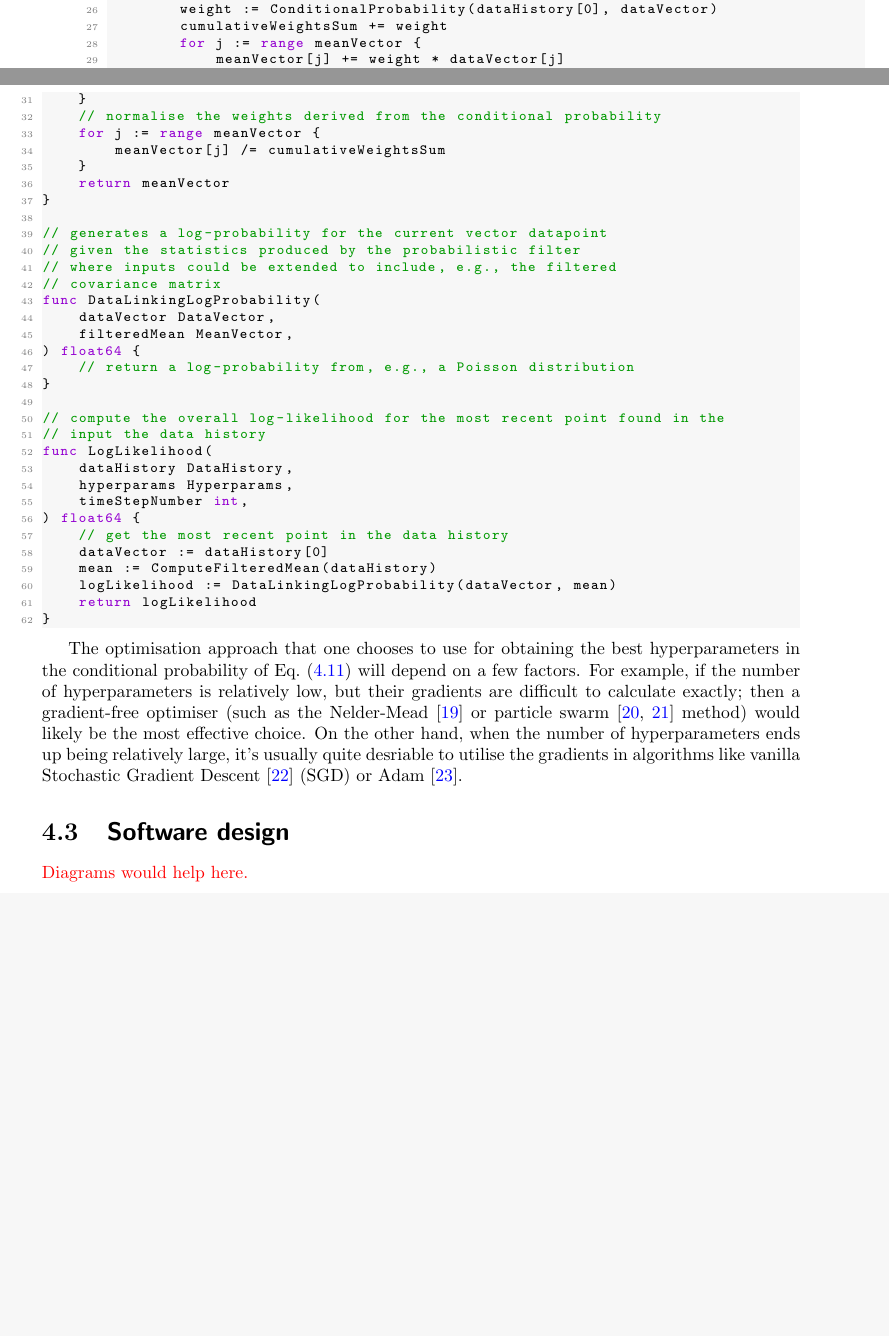
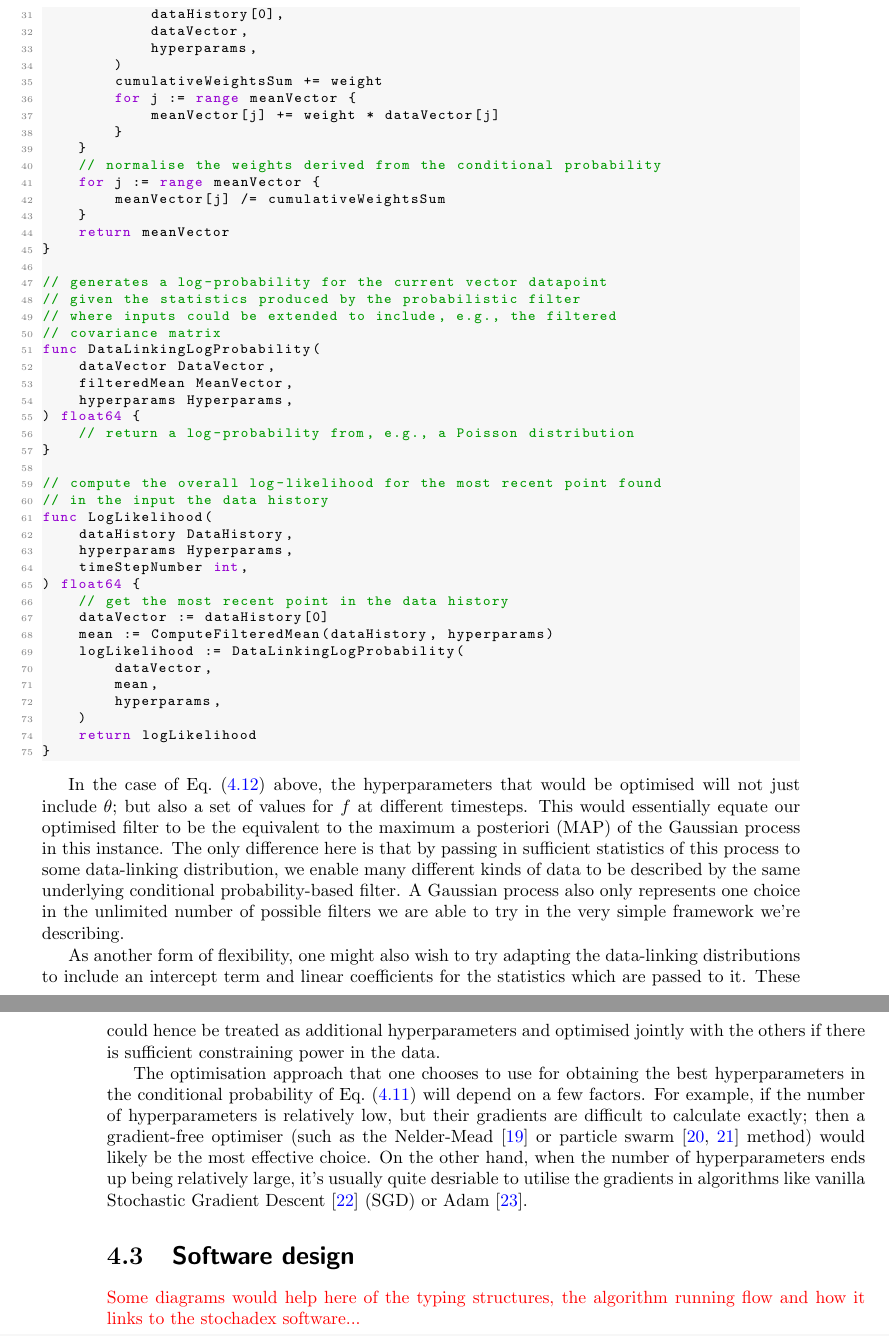
Before and after one commit to umbralcalc/worlds-of-observation, a LaTeX thesis (book.tex, which reads empirical_probabilistic_filtering/chapter.tex): two parts of pages 36 and 37 of 90 before the commit and two parts of pages 37 and 38 of 90 after it, joined at a grey line, cut so that both start at the same text, the shorter picture padded with empty space. Compiled offline with pdfLaTeX.

Commit message:
added more details to the optimiser algorithm and now ready to look into software design

```diff
--- a/empirical_probabilistic_filtering/chapter.tex
+++ b/empirical_probabilistic_filtering/chapter.tex
@@ -189,7 +193,11 @@ func ComputeFilteredMean(dataHistory DataHistory) MeanVector {
         if i == 0 {
             continue
         }
-        weight := ConditionalProbability(dataHistory[0], dataVector)
+        weight := ConditionalProbability(
+            dataHistory[0],
+            dataVector,
+            hyperparams,
+        )
         cumulativeWeightsSum += weight
         for j := range meanVector {
             meanVector[j] += weight * dataVector[j]
@@ -209,12 +217,13 @@ func ComputeFilteredMean(dataHistory DataHistory) MeanVector {
 func DataLinkingLogProbability(
     dataVector DataVector,
     filteredMean MeanVector,
+    hyperparams Hyperparams,
 ) float64 {
     // return a log-probability from, e.g., a Poisson distribution
 }
 
-// compute the overall log-likelihood for the most recent point found in the
-// input the data history
+// compute the overall log-likelihood for the most recent point found
+// in the input the data history
 func LogLikelihood(
     dataHistory DataHistory,
     hyperparams Hyperparams,
@@ -222,14 +231,22 @@ func LogLikelihood(
 ) float64 {
     // get the most recent point in the data history
     dataVector := dataHistory[0]
-    mean := ComputeFilteredMean(dataHistory)
-    logLikelihood := DataLinkingLogProbability(dataVector, mean)
+    mean := ComputeFilteredMean(dataHistory, hyperparams)
+    logLikelihood := DataLinkingLogProbability(
+        dataVector,
+        mean,
+        hyperparams,
+    )
     return logLikelihood
 }
 \end{lstlisting}
+
+In the case of Eq.~(\ref{eq:gaussian-process-cond-prob}) above, the hyperparameters that would be optimised will not just include $\theta$; but also a set of values for $f$ at different timesteps. This would essentially equate our optimised filter to be the equivalent to the maximum a posteriori (MAP) of the Gaussian process in this instance. The only difference here is that by passing in sufficient statistics of this process to some data-linking distribution, we enable many different kinds of data to be described by the same underlying conditional probability-based filter. A Gaussian process also only represents one choice in the unlimited number of possible filters we are able to try in the very simple framework we're describing.
+
+As another form of flexibility, one might also wish to try adapting the data-linking distributions to include an intercept term and linear coefficients for the statistics which are passed to it. These could hence be treated as additional hyperparameters and optimised jointly with the others if there is sufficient constraining power in the data.
 
 The optimisation approach that one chooses to use for obtaining the best hyperparameters in the conditional probability of Eq.~(\ref{eq:log-likelihood-filter}) will depend on a few factors. For example, if the number of hyperparameters is relatively low, but their gradients are difficult to calculate exactly; then a gradient-free optimiser (such as the Nelder-Mead~\cite{nelder1965simplex} or particle swarm~\cite{kennedy1995particle, shi1998modified} method) would likely be the most effective choice. On the other hand, when the number of hyperparameters ends up being relatively large, it's usually quite desriable to utilise the gradients in algorithms like vanilla Stochastic Gradient Descent~\cite{robbins1951stochastic} (SGD) or Adam~\cite{kingma2014adam}.
 
 \section{\sffamily Software design}
 
-\textcolor{red}{Diagrams would help here.}
+\textcolor{red}{Some diagrams would help here of the typing structures, the algorithm running flow and how it links to the stochadex software...}
```
Also changed, not shown: empirical_probabilistic_filtering/chapter.tex (24 more changed lines).
